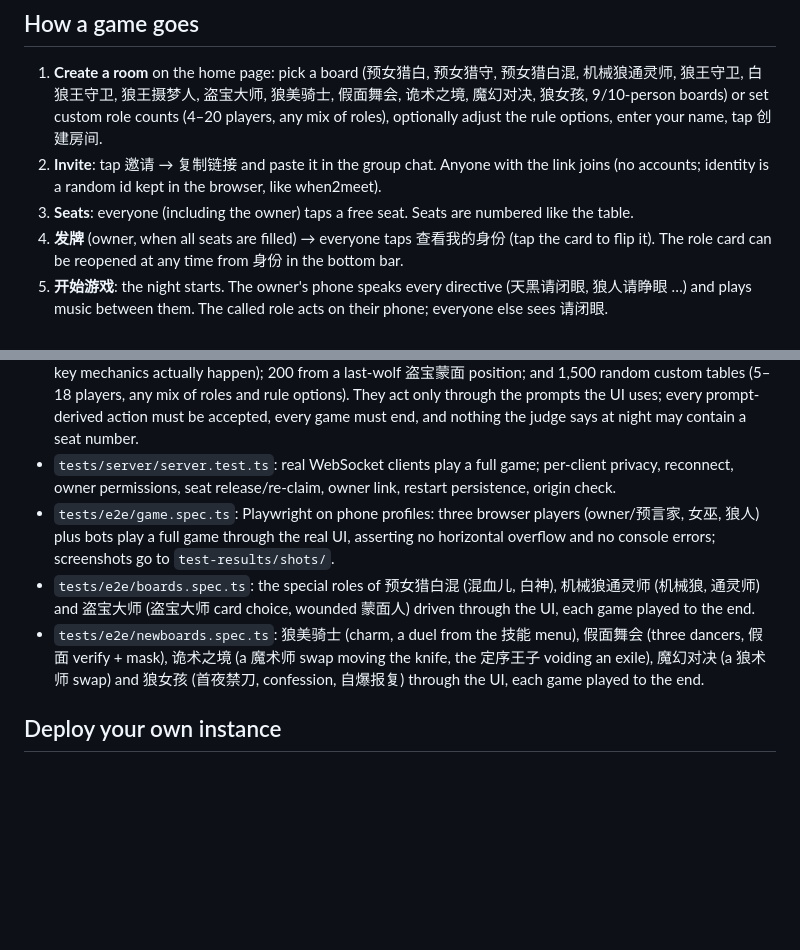
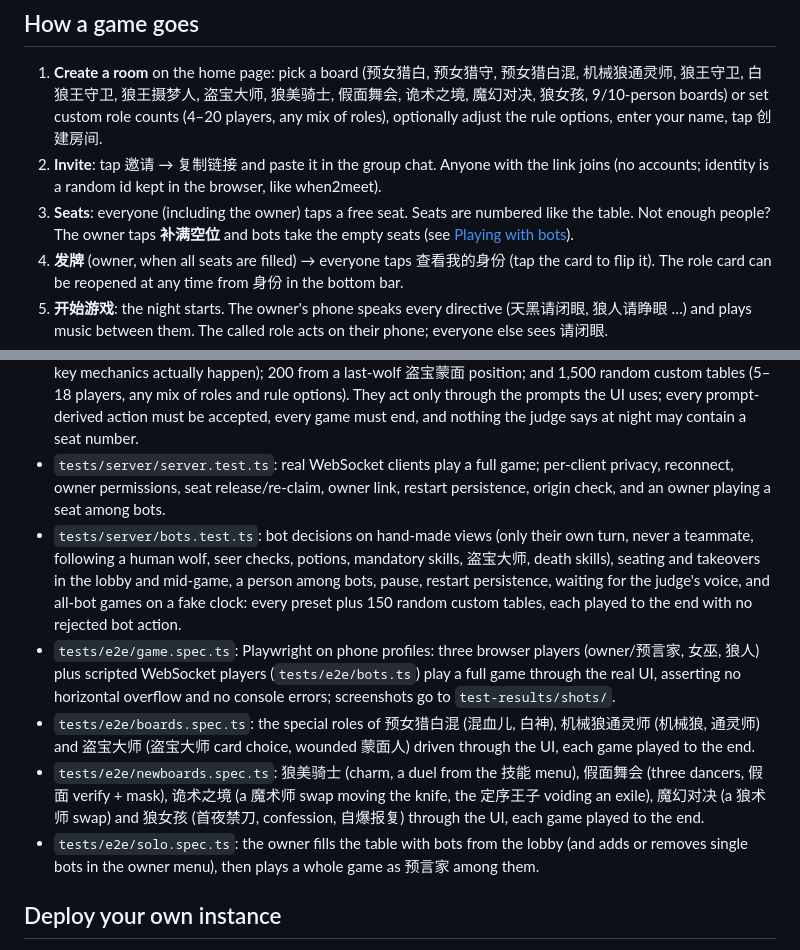
Before and after one commit to caizefeng/werewolf-dealer, a Markdown page: README.md, 2 parts joined by grey strips. Rendered like a GitHub page; blank space fills up the shorter version.

```diff
--- a/README.md
+++ b/README.md
@@ -42,6 +43,7 @@ It is self-hosted: run your own instance (one small Docker container, see
 2. **Invite**: tap 邀请 → 复制链接 and paste it in the group chat. Anyone with the link joins
    (no accounts; identity is a random id kept in the browser, like when2meet).
 3. **Seats**: everyone (including the owner) taps a free seat. Seats are numbered like the table.
+   Not enough people? The owner taps **补满空位** and bots take the empty seats (see [Playing with bots](#playing-with-bots)).
 4. **发牌** (owner, when all seats are filled) → everyone taps 查看我的身份 (tap the card to flip it).
    The role card can be reopened at any time from 身份 in the bottom bar.
 5. **开始游戏**: the night starts. The owner's phone speaks every directive (天黑请闭眼, 狼人请睁眼 …)
@@ -275,15 +301,23 @@ Server environment: `PORT` (3000), `HOST`, `DATA_DIR` (room snapshots, default `
   prompt-derived action must be accepted, every game must end, and nothing the judge says at night may
   contain a seat number.
 - `tests/server/server.test.ts`: real WebSocket clients play a full game; per-client privacy,
-  reconnect, owner permissions, seat release/re-claim, owner link, restart persistence, origin check.
+  reconnect, owner permissions, seat release/re-claim, owner link, restart persistence, origin check, and
+  an owner playing a seat among bots.
+- `tests/server/bots.test.ts`: bot decisions on hand-made views (only their own turn, never a teammate,
+  following a human wolf, seer checks, potions, mandatory skills, 盗宝大师, death skills), seating and takeovers
+  in the lobby and mid-game, a person among bots, pause, restart persistence, waiting for the judge's
+  voice, and all-bot games on a fake clock: every preset plus 150 random custom tables, each played to the end
+  with no rejected bot action.
 - `tests/e2e/game.spec.ts`: Playwright on phone profiles: three browser players (owner/预言家, 女巫,
-  狼人) plus bots play a full game through the real UI, asserting no horizontal overflow and no
-  console errors; screenshots go to `test-results/shots/`.
+  狼人) plus scripted WebSocket players (`tests/e2e/bots.ts`) play a full game through the real UI,
+  asserting no horizontal overflow and no console errors; screenshots go to `test-results/shots/`.
 - `tests/e2e/boards.spec.ts`: the special roles of 预女猎白混 (混血儿, 白神), 机械狼通灵师 (机械狼, 通灵师) and
   盗宝大师 (盗宝大师 card choice, wounded 蒙面人) driven through the UI, each game played to the end.
 - `tests/e2e/newboards.spec.ts`: 狼美骑士 (charm, a duel from the 技能 menu), 假面舞会 (three dancers, 假面 verify +
   mask), 诡术之境 (a 魔术师 swap moving the knife, the 定序王子 voiding an exile), 魔幻对决 (a 狼术师 swap) and
   狼女孩 (首夜禁刀, confession, 自爆报复) through the UI, each game played to the end.
+- `tests/e2e/solo.spec.ts`: the owner fills the table with bots from the lobby (and adds or removes single
+  bots in the owner menu), then plays a whole game as 预言家 among them.
 
 ## Deploy your own instance
 
```
Also changed, not shown: other parts of README.md (+29 -4 lines), CLAUDE.md (+17 -5 lines), docs/screenshots/lobby.jpg, 15 other files.
